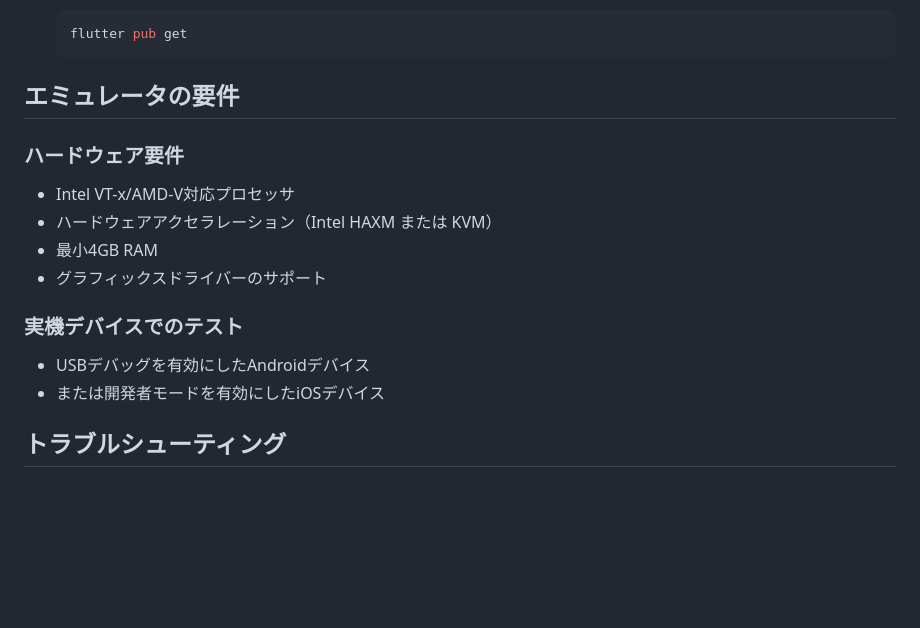
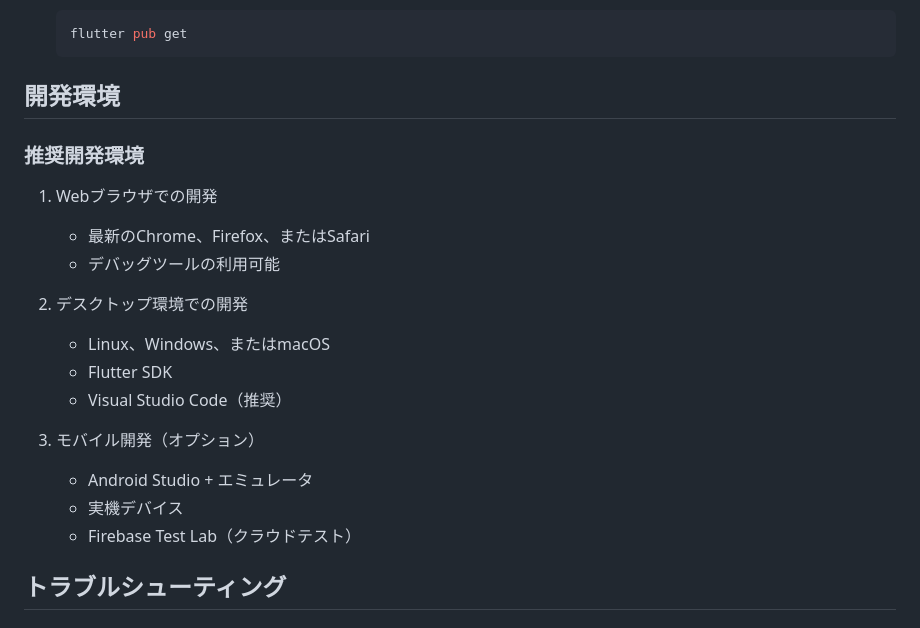
Before and after one commit to oreshihon-iida/Kensui, a Markdown page: README.md, the part around the change. GitHub-like rendering; blank space fills up the shorter version.

Commit message:
docs: 開発環境の推奨事項を更新し、Webブラウザ開発を追加
Co-Authored-By: 飯田篤 <a-iida@oreshihon.co.jp>

````diff
--- a/README.md
+++ b/README.md
@@ -99,17 +99,22 @@
    flutter pub get
    ```
 
-## エミュレータの要件
+## 開発環境
 
-### ハードウェア要件
-- Intel VT-x/AMD-V対応プロセッサ
-- ハードウェアアクセラレーション（Intel HAXM または KVM）
-- 最小4GB RAM
-- グラフィックスドライバーのサポート
+### 推奨開発環境
+1. Webブラウザでの開発
+   - 最新のChrome、Firefox、またはSafari
+   - デバッグツールの利用可能
 
-### 実機デバイスでのテスト
-- USBデバッグを有効にしたAndroidデバイス
-- または開発者モードを有効にしたiOSデバイス
+2. デスクトップ環境での開発
+   - Linux、Windows、またはmacOS
+   - Flutter SDK
+   - Visual Studio Code（推奨）
+
+3. モバイル開発（オプション）
+   - Android Studio + エミュレータ
+   - 実機デバイス
+   - Firebase Test Lab（クラウドテスト）
 
 ## トラブルシューティング
 
````
